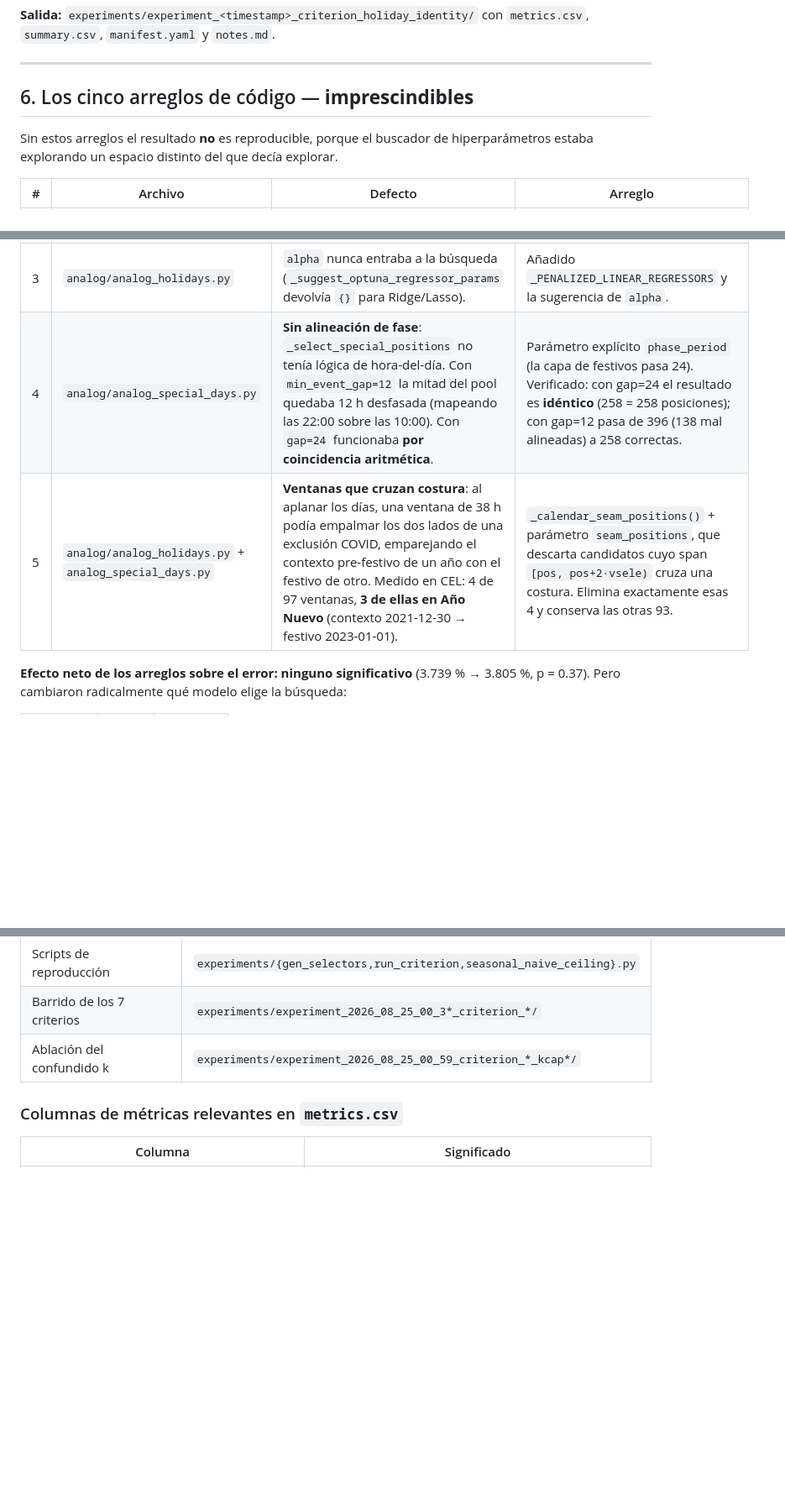
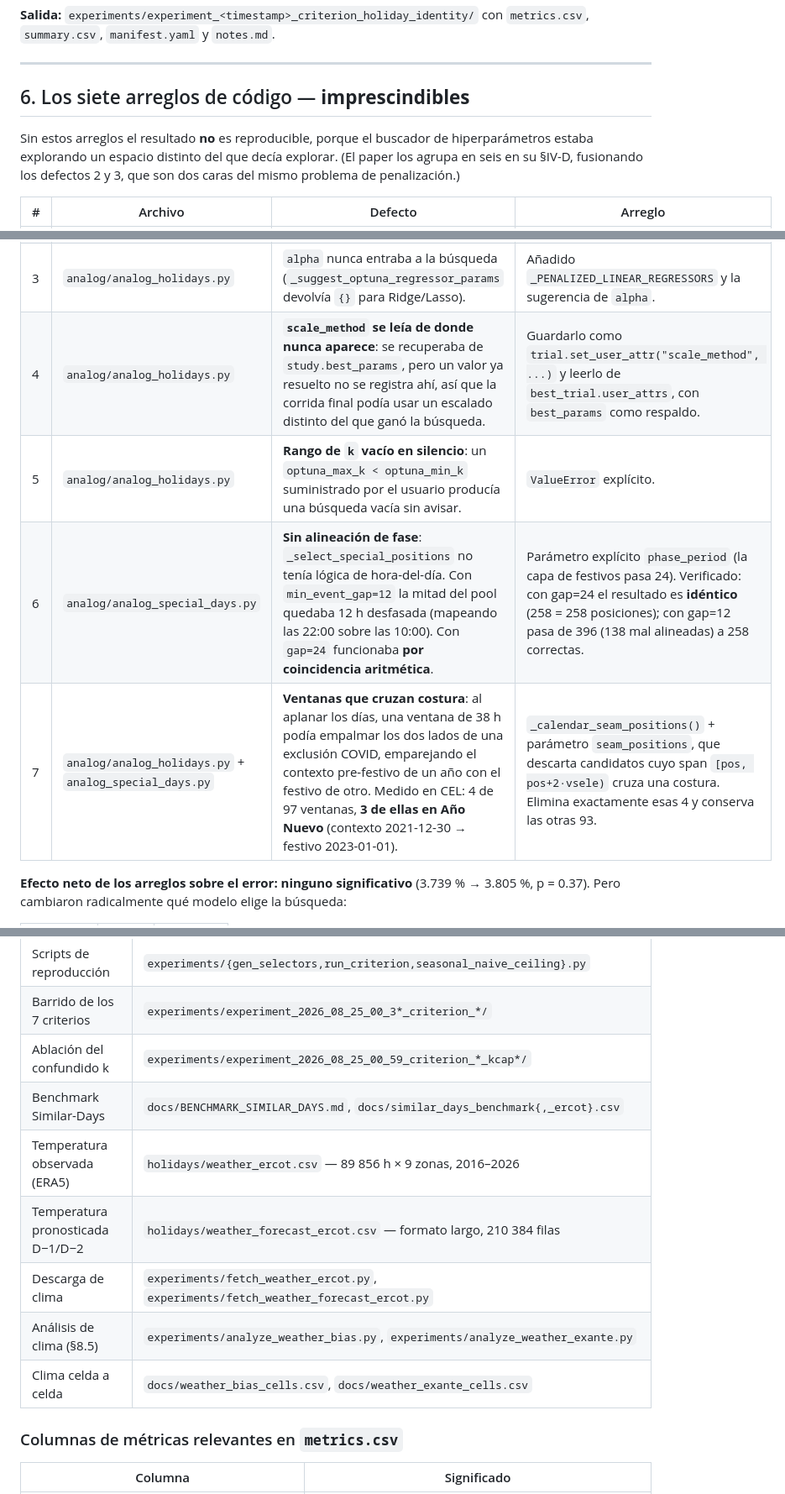
Before and after one commit to urieliram/analog_holidays, a Markdown page: docs/RESULTADO_TECHO.md, 3 parts joined by grey strips. Shown at 84% size. GitHub-like rendering; blank space fills up the shorter version.

```diff
--- a/docs/RESULTADO_TECHO.md
+++ b/docs/RESULTADO_TECHO.md
@@ -276,18 +283,21 @@ cd /home/uriel/GIT && MPLBACKEND=Agg python3 run_criterion.py holiday_identity
 
 ---
 
-## 6. Los cinco arreglos de código — **imprescindibles**
+## 6. Los siete arreglos de código — **imprescindibles**
 
 Sin estos arreglos el resultado **no** es reproducible, porque el buscador de hiperparámetros
-estaba explorando un espacio distinto del que decía explorar.
+estaba explorando un espacio distinto del que decía explorar. (El paper los agrupa en seis en su
+§IV-D, fusionando los defectos 2 y 3, que son dos caras del mismo problema de penalización.)
 
 | # | Archivo | Defecto | Arreglo |
 |---|---|---|---|
 | 1 | `analog/analog.py` | **PLS ignoraba `n_components`**: el `min(...)` incluía el número de columnas de `Y`, que siendo 1-D valía 1, fijando `n_components=1` siempre. Medido: `max\|pred(nc)−pred(nc=1)\| = 0.000e+00` para nc ∈ {1,2,3,5,8}. | Acotar sólo por el bloque de predictores. |
 | 2 | `analog/analog.py` | **Ridge/Lasso eran OLS disfrazado**: `alpha=0.1` fijo sobre MW crudos (~5×10⁴) no penaliza nada. Diferencia contra `LinearReg`: 3.6e-06 MW. | Estandarizar los predictores dentro del estimador (`make_pipeline(StandardScaler(), Ridge(...))`) y exponer `alpha` a Optuna en `[1e-3, 1e3]` log. |
 | 3 | `analog/analog_holidays.py` | `alpha` nunca entraba a la búsqueda (`_suggest_optuna_regressor_params` devolvía `{}` para Ridge/Lasso). | Añadido `_PENALIZED_LINEAR_REGRESSORS` y la sugerencia de `alpha`. |
-| 4 | `analog/analog_special_days.py` | **Sin alineación de fase**: `_select_special_positions` no tenía lógica de hora-del-día. Con `min_event_gap=12` la mitad del pool quedaba 12 h desfasada (mapeando las 22:00 sobre las 10:00). Con `gap=24` funcionaba **por coincidencia aritmética**. | Parámetro explícito `phase_period` (la capa de festivos pasa 24). Verificado: con gap=24 el resultado es **idéntico** (258 = 258 posiciones); con gap=12 pasa de 396 (138 mal alineadas) a 258 correctas. |
-| 5 | `analog/analog_holidays.py` + `analog_special_days.py` | **Ventanas que cruzan costura**: al aplanar los días, una ventana de 38 h podía empalmar los dos lados de una exclusión COVID, emparejando el contexto pre-festivo de un año con el festivo de otro. Medido en CEL: 4 de 97 ventanas, **3 de ellas en Año Nuevo** (contexto 2021-12-30 → festivo 2023-01-01). | `_calendar_seam_positions()` + parámetro `seam_positions`, que descarta candidatos cuyo span `[pos, pos+2·vsele)` cruza una costura. Elimina exactamente esas 4 y conserva las otras 93. |
+| 4 | `analog/analog_holidays.py` | **`scale_method` se leía de donde nunca aparece**: se recuperaba de `study.best_params`, pero un valor ya resuelto no se registra ahí, así que la corrida final podía usar un escalado distinto del que ganó la búsqueda. | Guardarlo como `trial.set_user_attr("scale_method", ...)` y leerlo de `best_trial.user_attrs`, con `best_params` como respaldo. |
+| 5 | `analog/analog_holidays.py` | **Rango de `k` vacío en silencio**: un `optuna_max_k < optuna_min_k` suministrado por el usuario producía una búsqueda vacía sin avisar. | `ValueError` explícito. |
+| 6 | `analog/analog_special_days.py` | **Sin alineación de fase**: `_select_special_positions` no tenía lógica de hora-del-día. Con `min_event_gap=12` la mitad del pool quedaba 12 h desfasada (mapeando las 22:00 sobre las 10:00). Con `gap=24` funcionaba **por coincidencia aritmética**. | Parámetro explícito `phase_period` (la capa de festivos pasa 24). Verificado: con gap=24 el resultado es **idéntico** (258 = 258 posiciones); con gap=12 pasa de 396 (138 mal alineadas) a 258 correctas. |
+| 7 | `analog/analog_holidays.py` + `analog_special_days.py` | **Ventanas que cruzan costura**: al aplanar los días, una ventana de 38 h podía empalmar los dos lados de una exclusión COVID, emparejando el contexto pre-festivo de un año con el festivo de otro. Medido en CEL: 4 de 97 ventanas, **3 de ellas en Año Nuevo** (contexto 2021-12-30 → festivo 2023-01-01). | `_calendar_seam_positions()` + parámetro `seam_positions`, que descarta candidatos cuyo span `[pos, pos+2·vsele)` cruza una costura. Elimina exactamente esas 4 y conserva las otras 93. |
 
 **Efecto neto de los arreglos sobre el error: ninguno significativo** (3.739 % → 3.805 %,
 p = 0.37). Pero cambiaron radicalmente qué modelo elige la búsqueda:
@@ -467,6 +516,12 @@ Evidencia de que el residual es de forma climática:
 | Scripts de reproducción | `experiments/{gen_selectors,run_criterion,seasonal_naive_ceiling}.py` |
 | Barrido de los 7 criterios | `experiments/experiment_2026_08_25_00_3*_criterion_*/` |
 | Ablación del confundido k | `experiments/experiment_2026_08_25_00_59_criterion_*_kcap*/` |
+| Benchmark Similar-Days | `docs/BENCHMARK_SIMILAR_DAYS.md`, `docs/similar_days_benchmark{,_ercot}.csv` |
+| Temperatura observada (ERA5) | `holidays/weather_ercot.csv` — 89 856 h × 9 zonas, 2016–2026 |
+| Temperatura pronosticada D−1/D−2 | `holidays/weather_forecast_ercot.csv` — formato largo, 210 384 filas |
+| Descarga de clima | `experiments/fetch_weather_ercot.py`, `experiments/fetch_weather_forecast_ercot.py` |
+| Análisis de clima (§8.5) | `experiments/analyze_weather_bias.py`, `experiments/analyze_weather_exante.py` |
+| Clima celda a celda | `docs/weather_bias_cells.csv`, `docs/weather_exante_cells.csv` |
 
 ### Columnas de métricas relevantes en `metrics.csv`
 
```
Also changed, not shown: other parts of docs/RESULTADO_TECHO.md (+50 -4 lines), docs/BENCHMARK_SIMILAR_DAYS.md (+22 -8 lines).
